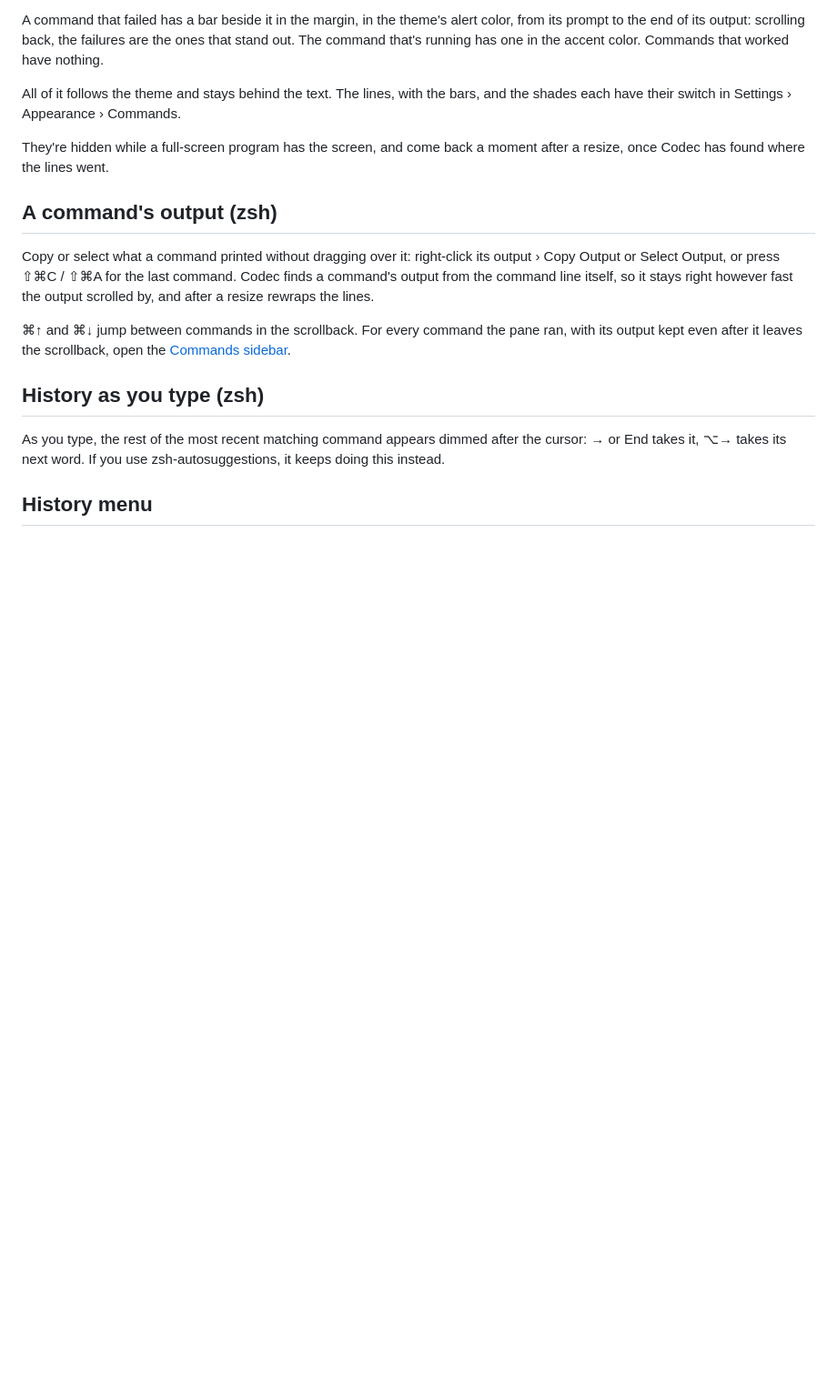
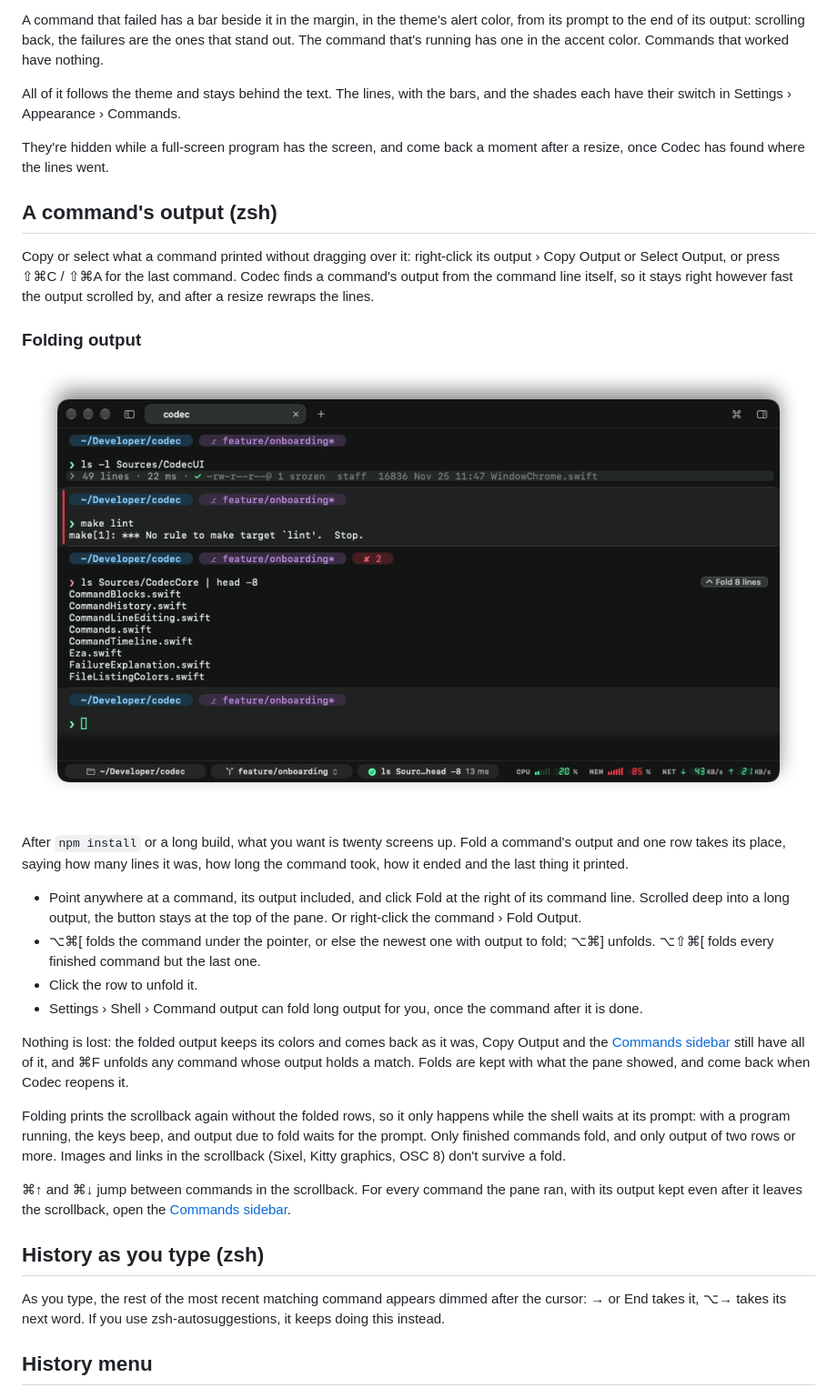
Before and after one commit to srozen/codec, a Markdown page: docs/command-line.md, the part around the change. Shown at 91% size. GitHub-like rendering; pictures changed too: docs/images/folds.png (added); blank space fills up the shorter version.

```diff
--- a/docs/command-line.md
+++ b/docs/command-line.md
@@ -44,6 +44,21 @@ They're hidden while a full-screen program has the screen, and come back a momen
 ## A command's output (zsh)
 
 Copy or select what a command printed without dragging over it: right-click its output › Copy Output or Select Output, or press ⇧⌘C / ⇧⌘A for the last command. Codec finds a command's output from the command line itself, so it stays right however fast the output scrolled by, and after a resize rewraps the lines.
+
+### Folding output
+
+![Output folded under its command line](images/folds.png)
+
+After `npm install` or a long build, what you want is twenty screens up. Fold a command's output and one row takes its place, saying how many lines it was, how long the command took, how it ended and the last thing it printed.
+
+- Point anywhere at a command, its output included, and click Fold at the right of its command line. Scrolled deep into a long output, the button stays at the top of the pane. Or right-click the command › Fold Output.
+- ⌥⌘[ folds the command under the pointer, or else the newest one with output to fold; ⌥⌘] unfolds. ⌥⇧⌘[ folds every finished command but the last one.
+- Click the row to unfold it.
+- Settings › Shell › Command output can fold long output for you, once the command after it is done.
+
+Nothing is lost: the folded output keeps its colors and comes back as it was, Copy Output and the [Commands sidebar](commands-sidebar.md) still have all of it, and ⌘F unfolds any command whose output holds a match. Folds are kept with what the pane showed, and come back when Codec reopens it.
+
+Folding prints the scrollback again without the folded rows, so it only happens while the shell waits at its prompt: with a program running, the keys beep, and output due to fold waits for the prompt. Only finished commands fold, and only output of two rows or more. Images and links in the scrollback (Sixel, Kitty graphics, OSC 8) don't survive a fold.
 
 ⌘↑ and ⌘↓ jump between commands in the scrollback. For every command the pane ran, with its output kept even after it leaves the scrollback, open the [Commands sidebar](commands-sidebar.md).
 
```
Also changed, not shown: docs/settings.md (+1 -0 lines), docs/shortcuts.md (+2 -0 lines), 15 other files.
